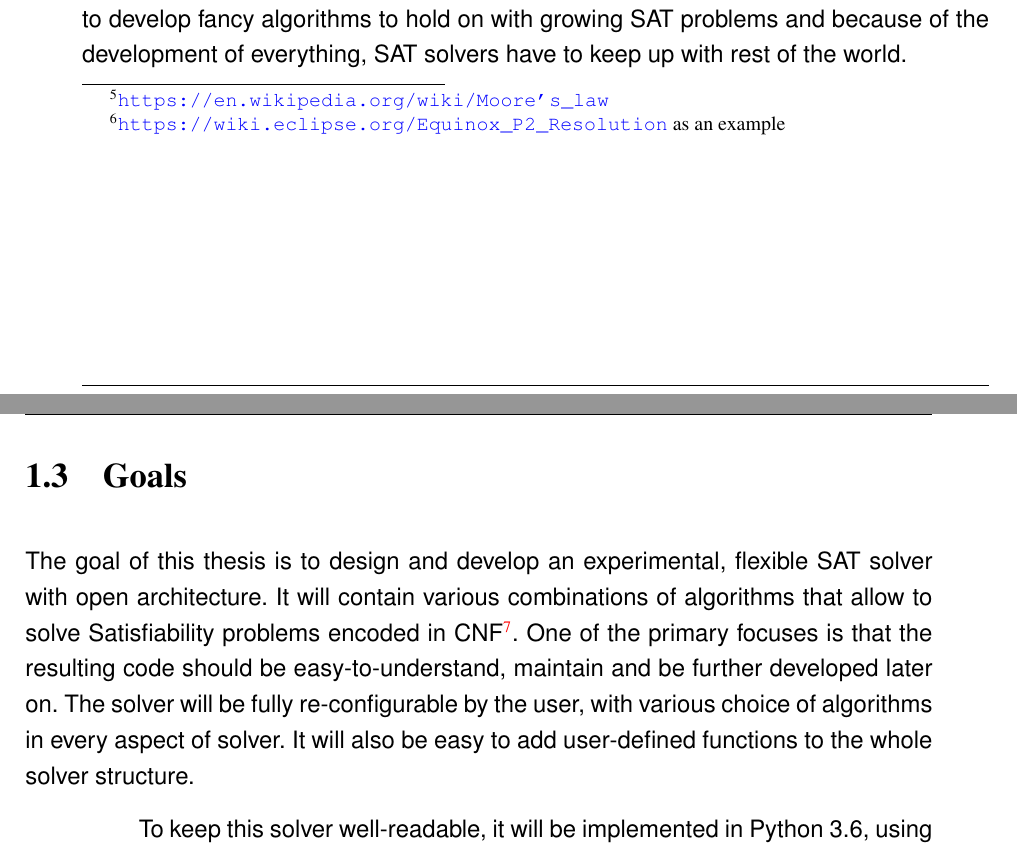
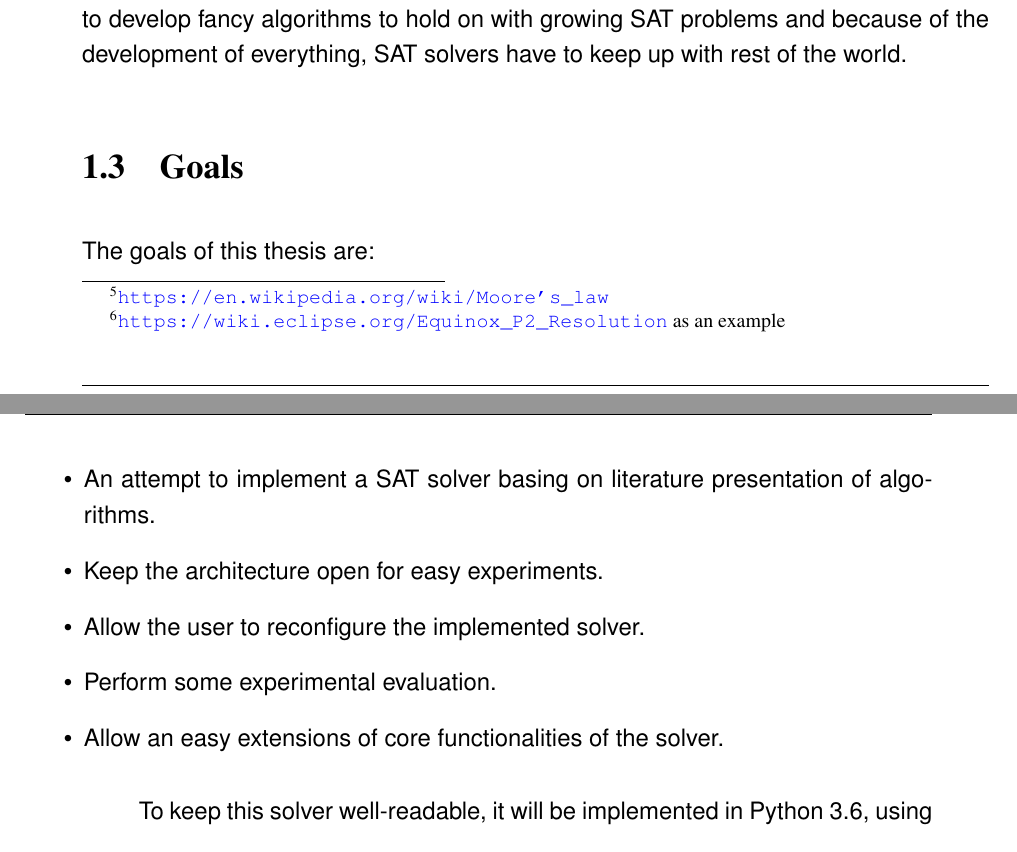
Before and after one commit to bastior/thesisText, a LaTeX thesis (formatka_pracy_dyplomowej.tex): two parts of pages 8 and 9 of 77, joined at a grey line, cut so that both start at the same text. Compiled offline with pdfLaTeX.

Commit message:
Minor changes in goal section + chapter rename

```diff
--- a/formatka_pracy_dyplomowej.tex
+++ b/formatka_pracy_dyplomowej.tex
@@ -249,12 +248,14 @@ SAT solvers have to keep up with rest of the world.
 \section{Goals}
 \label{sec:goals}
 
-The goal of this thesis is to design and develop an experimental, flexible SAT solver with open architecture. It will contain various combinations of algorithms that allow to solve
-Satisfiability problems encoded in CNF\footnote{Conjunctive Normal Form}. One of the primary focuses is that the resulting code
-should be  easy-to-understand, maintain and be further developed later on. The solver will be fully
-re-configurable by the user, with various choice of algorithms in
-every aspect of solver. It will also be easy to add user-defined
-functions to the whole solver structure.
+The goals of this thesis are:
+\begin{itemize}
+\item An attempt to implement a SAT solver basing on literature presentation of algorithms.
+\item Keep the architecture open for easy experiments.
+\item Allow the user to reconfigure the implemented solver.
+\item Perform some experimental evaluation.
+\item Allow an easy extensions of core functionalities of the solver.
+\end{itemize}
 
 To keep this solver well-readable,
 it will be implemented in Python 3.6, using as little external packages
```
Also changed, not shown: formatka_pracy_dyplomowej.tex (5 more changed lines).
